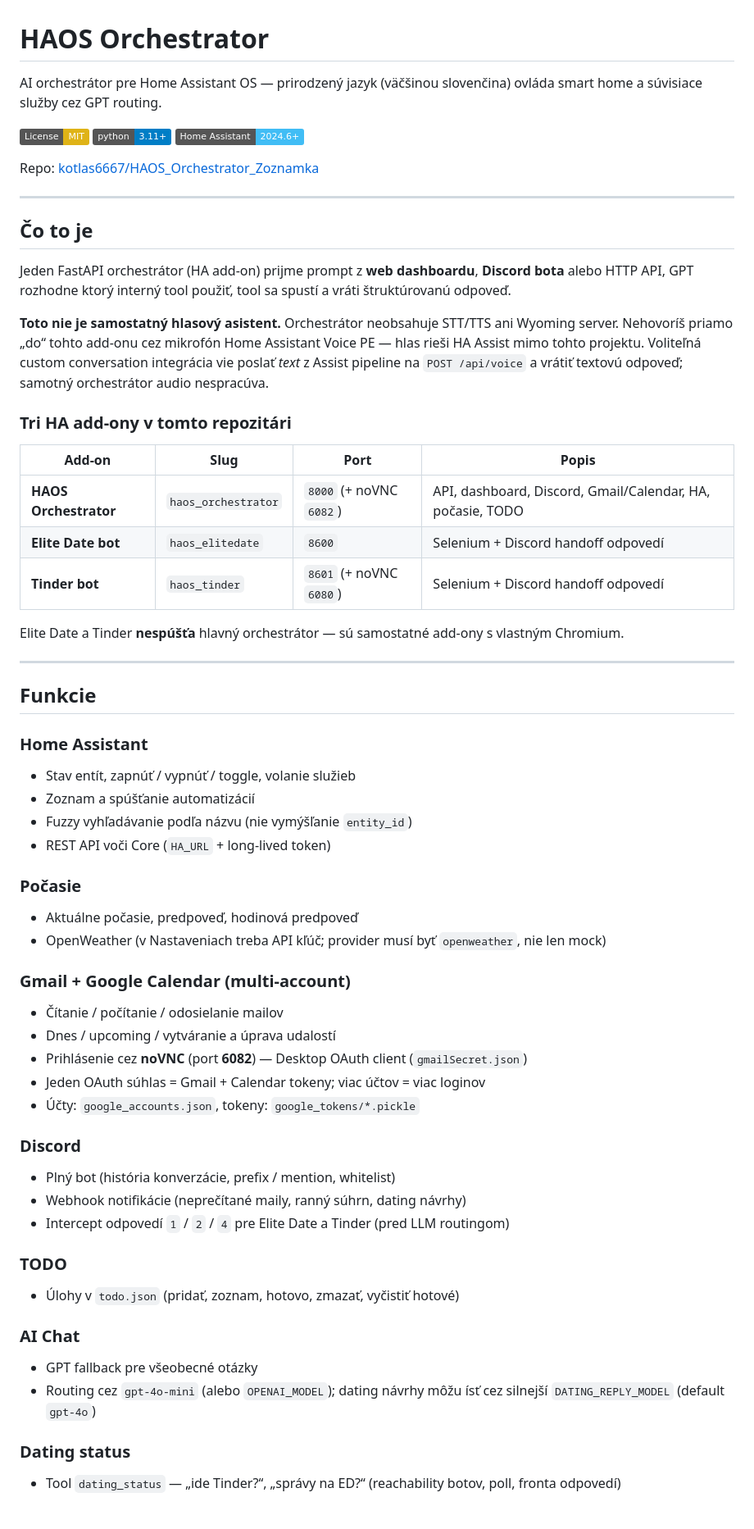
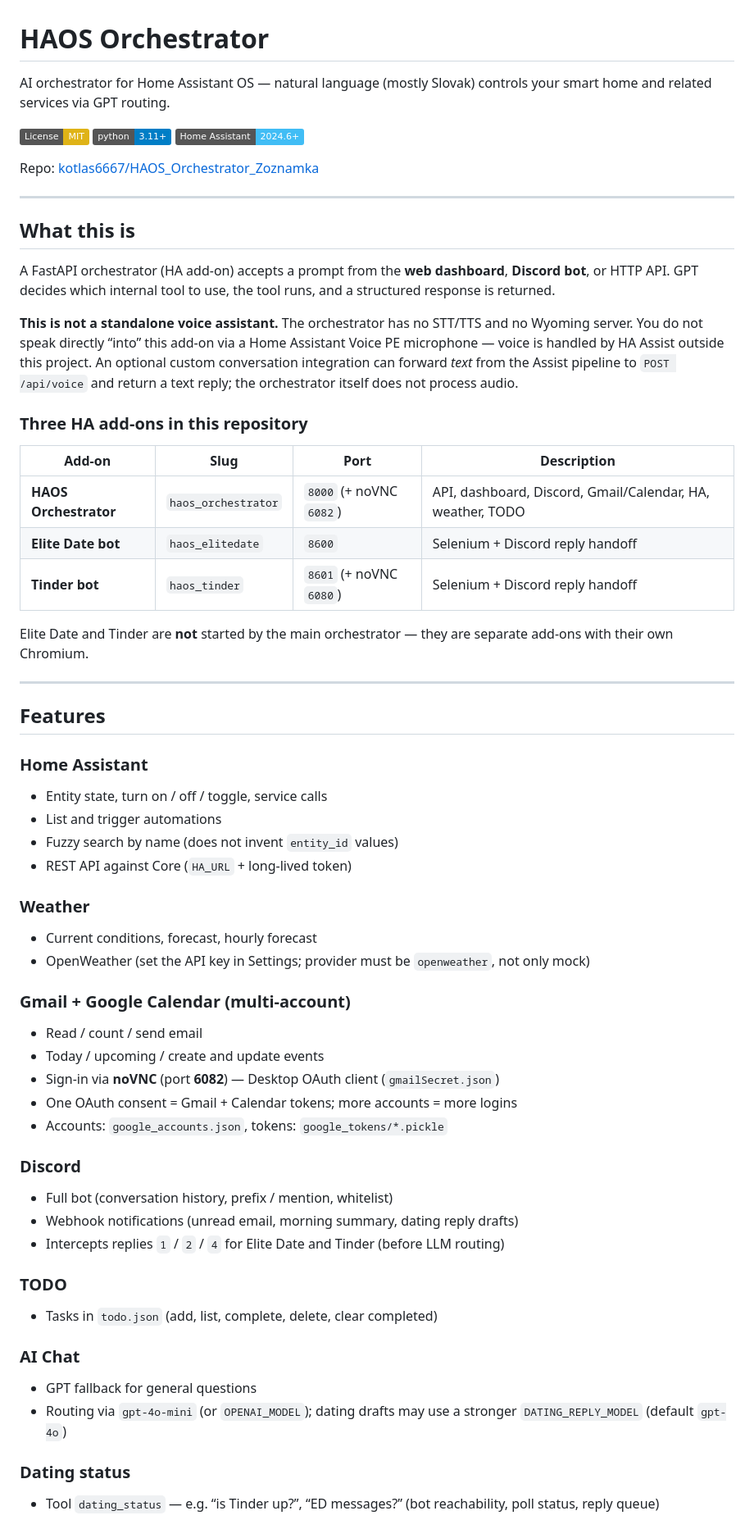
Before and after one commit to kotlas6667/HAOS_Orchestrator_Zoznamka, a Markdown page: README.md, the part around one of its changes. Shown at 82% size. Rendered like a GitHub page; badges without logos.

```diff
--- a/README.md
+++ b/README.md
@@ -1,6 +1,6 @@
 # HAOS Orchestrator
 
-AI orchestrátor pre Home Assistant OS — prirodzený jazyk (väčšinou slovenčina) ovláda smart home a súvisiace služby cez GPT routing.
+AI orchestrator for Home Assistant OS — natural language (mostly Slovak) controls your smart home and related services via GPT routing.
 
 [![License: MIT](https://img.shields.io/badge/License-MIT-yellow.svg)](https://opensource.org/licenses/MIT)
 [![Python 3.11+](https://img.shields.io/badge/python-3.11+-blue.svg)](https://www.python.org/downloads/)
@@ -10,55 +10,55 @@ Repo: [kotlas6667/HAOS_Orchestrator_Zoznamka](https://github.com/kotlas6667/HAOS
 
 ---
 
-## Čo to je
+## What this is
 
-Jeden FastAPI orchestrátor (HA add-on) prijme prompt z **web dashboardu**, **Discord bota** alebo HTTP API, GPT rozhodne ktorý interný tool použiť, tool sa spustí a vráti štruktúrovanú odpoveď.
+A FastAPI orchestrator (HA add-on) accepts a prompt from the **web dashboard**, **Discord bot**, or HTTP API. GPT decides which internal tool to use, the tool runs, and a structured response is returned.
 
-**Toto nie je samostatný hlasový asistent.** Orchestrátor neobsahuje STT/TTS ani Wyoming server. Nehovoríš priamo „do“ tohto add-onu cez mikrofón Home Assistant Voice PE — hlas rieši HA Assist mimo tohto projektu. Voliteľná custom conversation integrácia vie poslať *text* z Assist pipeline na `POST /api/voice` a vrátiť textovú odpoveď; samotný orchestrátor audio nespracúva.
+**This is not a standalone voice assistant.** The orchestrator has no STT/TTS and no Wyoming server. You do not speak directly “into” this add-on via a Home Assistant Voice PE microphone — voice is handled by HA Assist outside this project. An optional custom conversation integration can forward *text* from the Assist pipeline to `POST /api/voice` and return a text reply; the orchestrator itself does not process audio.
 
-### Tri HA add-ony v tomto repozitári
+### Three HA add-ons in this repository
 
-| Add-on | Slug | Port | Popis |
-|--------|------|------|--------|
-| **HAOS Orchestrator** | `haos_orchestrator` | `8000` (+ noVNC `6082`) | API, dashboard, Discord, Gmail/Calendar, HA, počasie, TODO |
-| **Elite Date bot** | `haos_elitedate` | `8600` | Selenium + Discord handoff odpovedí |
-| **Tinder bot** | `haos_tinder` | `8601` (+ noVNC `6080`) | Selenium + Discord handoff odpovedí |
+| Add-on | Slug | Port | Description |
+|--------|------|------|-------------|
+| **HAOS Orchestrator** | `haos_orchestrator` | `8000` (+ noVNC `6082`) | API, dashboard, Discord, Gmail/Calendar, HA, weather, TODO |
+| **Elite Date bot** | `haos_elitedate` | `8600` | Selenium + Discord reply handoff |
+| **Tinder bot** | `haos_tinder` | `8601` (+ noVNC `6080`) | Selenium + Discord reply handoff |
 
-Elite Date a Tinder **nespúšťa** hlavný orchestrátor — sú samostatné add-ony s vlastným Chromium.
+Elite Date and Tinder are **not** started by the main orchestrator — they are separate add-ons with their own Chromium.
 
 ---
 
-## Funkcie
+## Features
 
 ### Home Assistant
-- Stav entít, zapnúť / vypnúť / toggle, volanie služieb
-- Zoznam a spúšťanie automatizácií
-- Fuzzy vyhľadávanie podľa názvu (nie vymýšľanie `entity_id`)
-- REST API voči Core (`HA_URL` + long-lived token)
+- Entity state, turn on / off / toggle, service calls
+- List and trigger automations
+- Fuzzy search by name (does not invent `entity_id` values)
+- REST API against Core (`HA_URL` + long-lived token)
 
-### Počasie
-- Aktuálne počasie, predpoveď, hodinová predpoveď
-- OpenWeather (v Nastaveniach treba API kľúč; provider musí byť `openweather`, nie len mock)
+### Weather
+- Current conditions, forecast, hourly forecast
+- OpenWeather (set the API key in Settings; provider must be `openweather`, not only mock)
 
 ### Gmail + Google Calendar (multi-account)
-- Čítanie / počítanie / odosielanie mailov
-- Dnes / upcoming / vytváranie a úprava udalostí
-- Prihlásenie cez **noVNC** (port **6082**) — Desktop OAuth client (`gmailSecret.json`)
-- Jeden OAuth súhlas = Gmail + Calendar tokeny; viac účtov = viac loginov
-- Účty: `google_accounts.json`, tokeny: `google_tokens/*.pickle`
+- Read / count / send email
+- Today / upcoming / create and update events
+- Sign-in via **noVNC** (port **6082**) — Desktop OAuth client (`gmailSecret.json`)
+- One OAuth consent = Gmail + Calendar tokens; more accounts = more logins
+- Accounts: `google_accounts.json`, tokens: `google_tokens/*.pickle`
 
 ### Discord
-- Plný bot (história konverzácie, prefix / mention, whitelist)
-- Webhook notifikácie (neprečítané maily, ranný súhrn, dating návrhy)
-- Intercept odpovedí `1` / `2` / `4` pre Elite Date a Tinder (pred LLM routingom)
+- Full bot (conversation history, prefix / mention, whitelist)
+- Webhook notifications (unread email, morning summary, dating reply drafts)
+- Intercepts replies `1` / `2` / `4` for Elite Date and Tinder (before LLM routing)
 
 ### TODO
-- Úlohy v `todo.json` (pridať, zoznam, hotovo, zmazať, vyčistiť hotové)
+- Tasks in `todo.json` (add, list, complete, delete, clear completed)
 
 ### AI Chat
-- GPT fallback pre všeobecné otázky
-- Routing cez `gpt-4o-mini` (alebo `OPENAI_MODEL`); dating návrhy môžu ísť cez silnejší `DATING_REPLY_MODEL` (default `gpt-4o`)
+- GPT fallback for general questions
+- Routing via `gpt-4o-mini` (or `OPENAI_MODEL`); dating drafts may use a stronger `DATING_REPLY_MODEL` (default `gpt-4o`)
 
 ### Dating status
-- Tool `dating_status` — „ide Tinder?“, „správy na ED?“ (reachability botov, poll, fronta odpovedí)
+- Tool `dating_status` — e.g. “is Tinder up?”, “ED messages?” (bot reachability, poll status, reply queue)
 
```
Also changed, not shown: other parts of README.md (+94 -94 lines).
